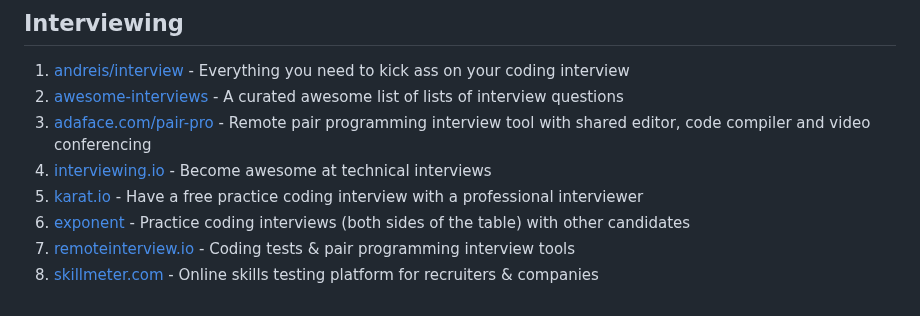
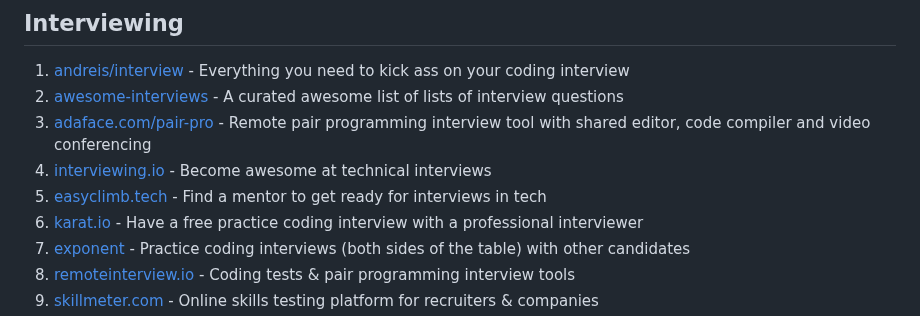
Before and after one commit to lukasz-madon/awesome-remote-job, a Markdown page: README.md, the part around the change. GitHub-like rendering.

```diff
--- a/README.md
+++ b/README.md
@@ -236,6 +236,7 @@ A curated list of awesome [remote working](https://en.wikipedia.org/wiki/Telecom
   1. [awesome-interviews](https://github.com/DopplerHQ/awesome-interview-questions) - A curated awesome list of lists of interview questions
   1. [adaface.com/pair-pro](https://www.adaface.com/online-assessment-platform) - Remote pair programming interview tool with shared editor, code compiler and video conferencing
   1. [interviewing.io](https://interviewing.io/) - Become awesome at technical interviews
+  2. [easyclimb.tech](https://easyclimb.tech/) - Find a mentor to get ready for interviews in tech
   1. [karat.io](https://karat.com/) - Have a free practice coding interview with a professional interviewer
   1. [exponent](https://www.tryexponent.com) - Practice coding interviews (both sides of the table) with other candidates
   1. [remoteinterview.io](https://www.remoteinterview.io/) - Coding tests & pair programming interview tools
```
